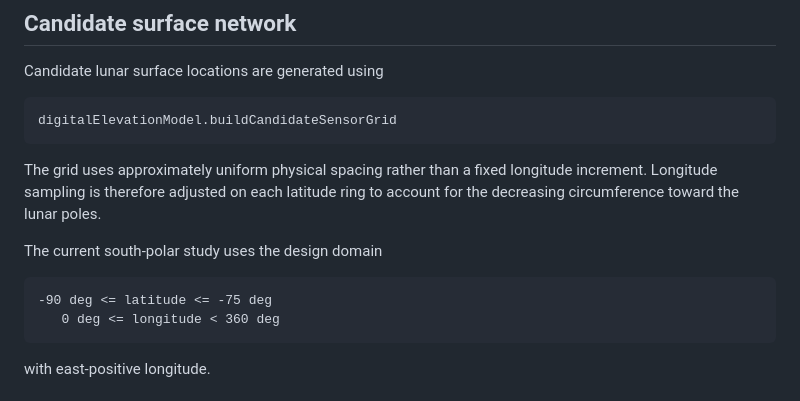
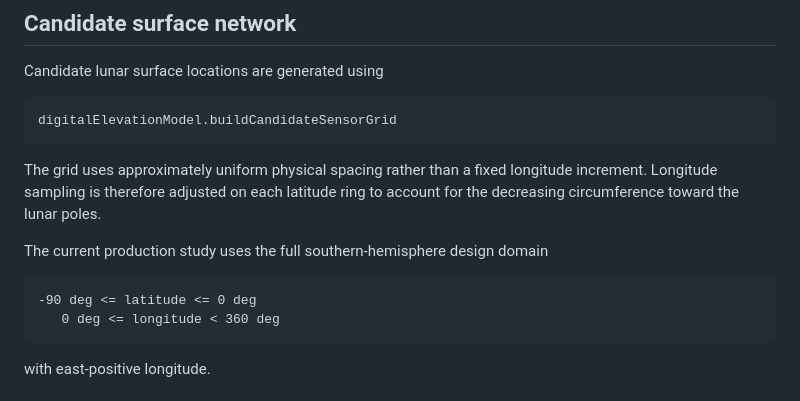
Before and after one commit to scottblender/Lunar_Surface_Sensor_Network_Optimization, a Markdown page: README.md, the part around the change. Rendered like a GitHub page.

Commit message:
Document full southern-hemisphere production domain

````diff
--- a/README.md
+++ b/README.md
@@ -186,10 +186,10 @@ The grid uses approximately uniform physical spacing rather than a fixed
 longitude increment. Longitude sampling is therefore adjusted on each latitude
 ring to account for the decreasing circumference toward the lunar poles.
 
-The current south-polar study uses the design domain
+The current production study uses the full southern-hemisphere design domain
 
 ```text
--90 deg <= latitude <= -75 deg
+-90 deg <= latitude <= 0 deg
    0 deg <= longitude < 360 deg
 ```
 
````
